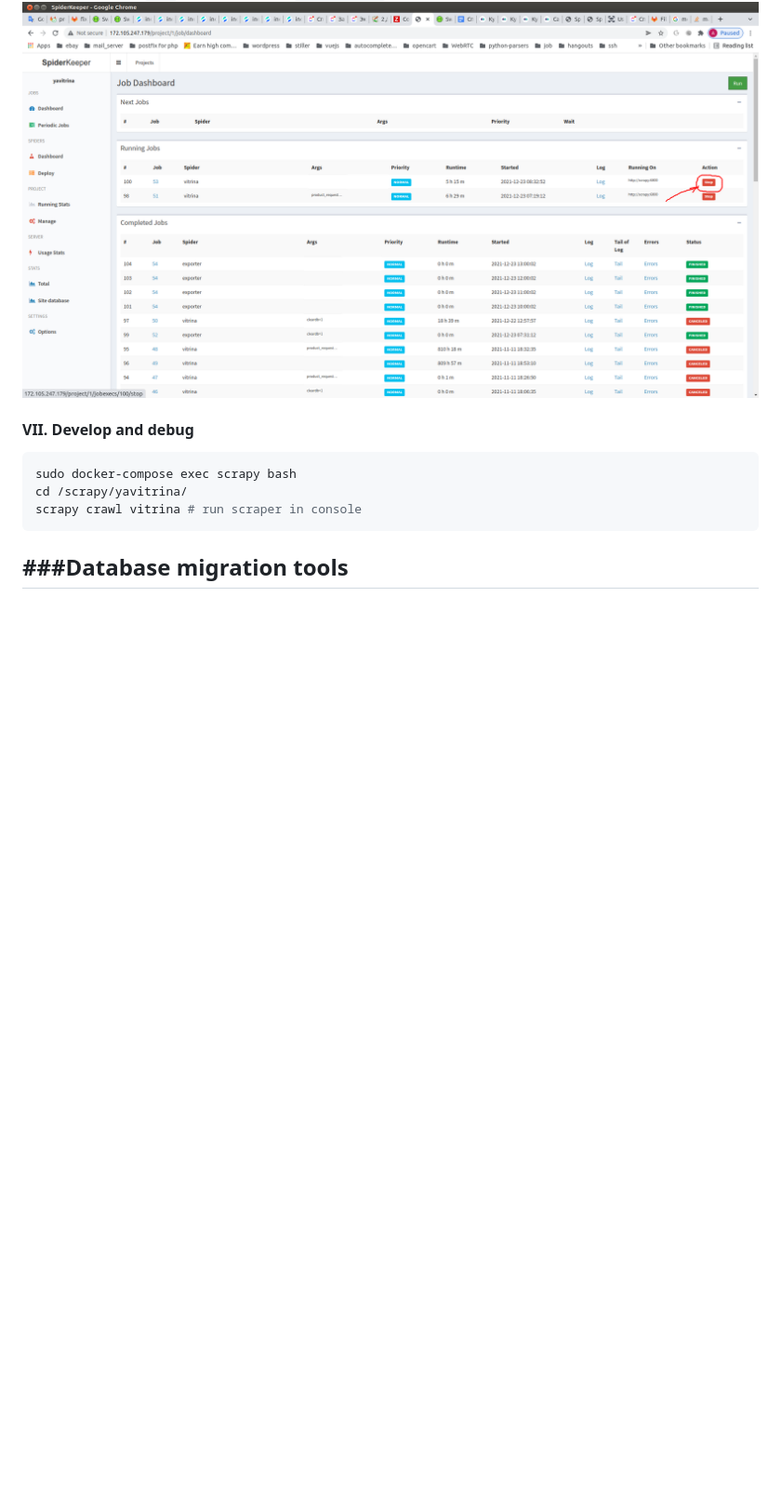
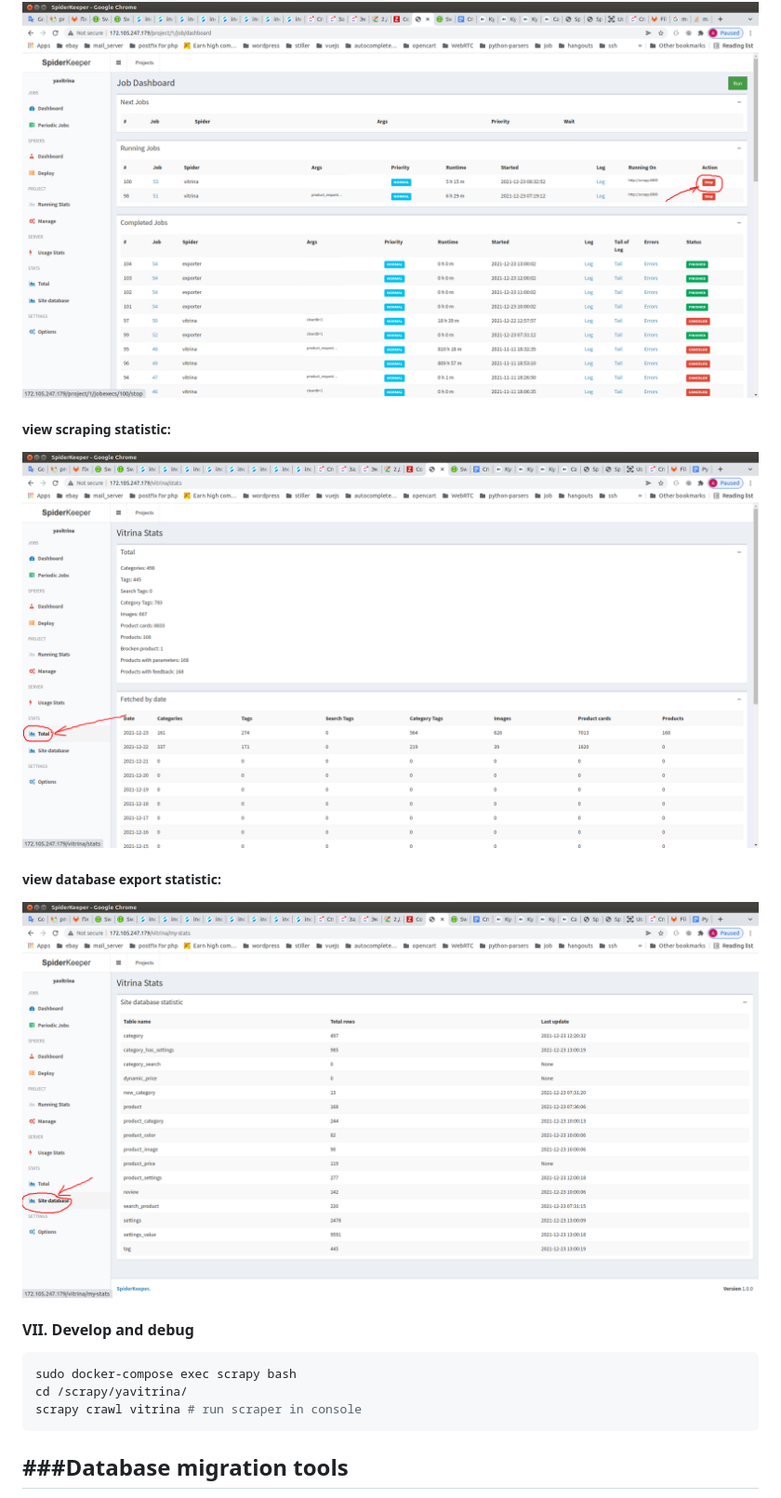
Before and after one commit to Alexandr-Kuzovkov/yavitrina, a Markdown page: readme.md, the part around the change. Shown: that part at 93% size. Drawn GitHub-style; pictures changed too: screen4.png (added), screen5.png (added); blank space fills up the shorter version.

Commit message:
add screens

````diff
--- a/readme.md
+++ b/readme.md
@@ -99,6 +99,11 @@ You can see logs of spider in dashboard.
 Press red button `stop` on right side in `Running Jobs` table
 ![run spider](screen3.png?raw=true)
 
+##### view scraping statistic:
+![run spider](screen4.png?raw=true)
+
+##### view database export statistic:
+![run spider](screen5.png?raw=true)
 
 #### VII. Develop and debug
 ```bash
````
